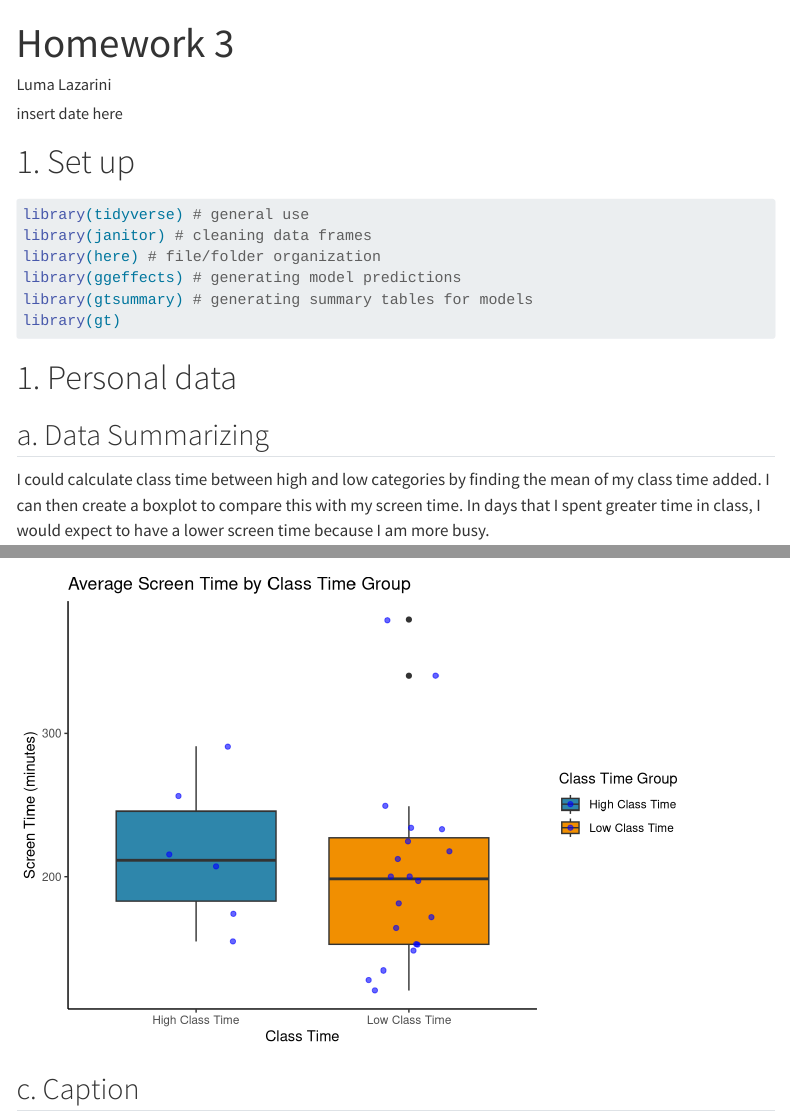
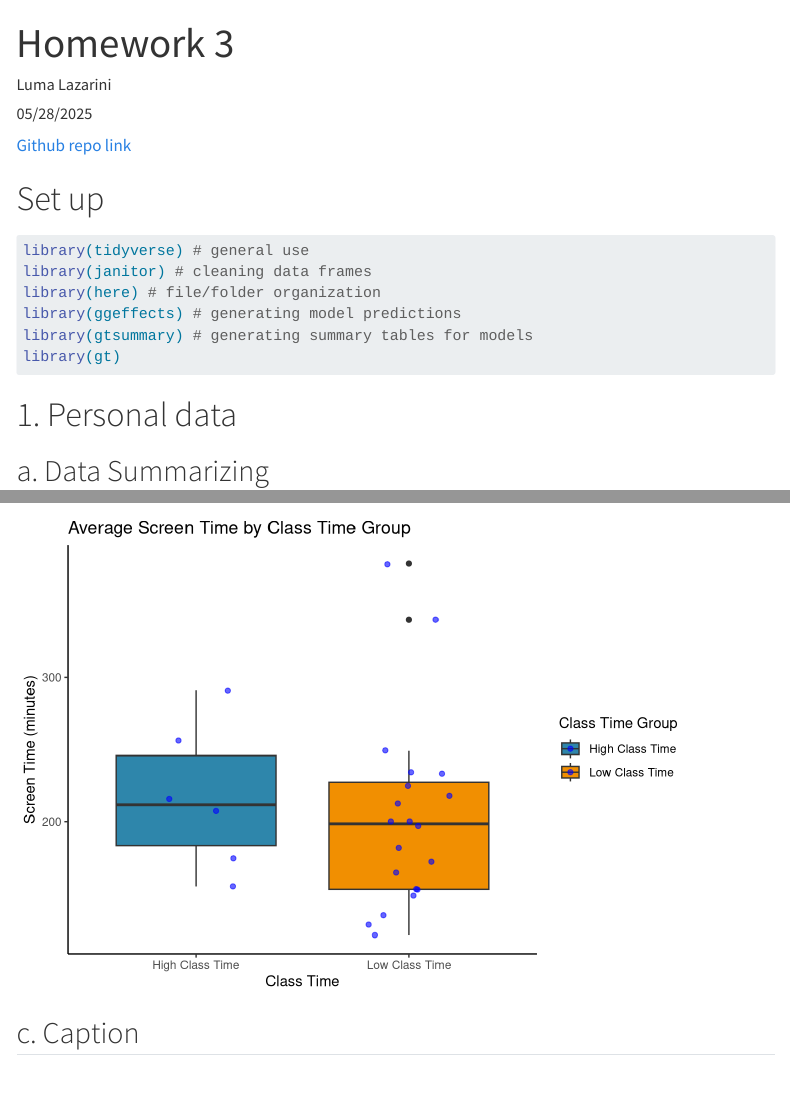
Before and after one commit to lumalazarini/ENVS-193DS_homework-03, a Quarto document (code/homework-03.qmd): the page in a window 1100 px wide, from its top, and a second part further down, joined at a grey line. Rendered offline with R 4.5, knitr and Pandoc in place of Quarto, with nearby package versions; code that draws random numbers runs with fixed seeds of ours; some code elsewhere in the file could not run offline; menus at the side of the page are left out; long lines of code are wrapped.

````diff
--- a/code/homework-03.qmd
+++ b/code/homework-03.qmd
@@ -1,7 +1,7 @@
 ---
 title: "Homework 3"
 author: "Luma Lazarini"
-date: "insert date here"
+date: "05/28/2025"
 format:
   html:
     toc: true # use this to display a table of contents
@@ -10,7 +10,9 @@
   warning: false # use this to make sure warnings don't show up
 ---
 
-# 1. Set up
+[Github repo link](https://github.com/lumalazarini/ENVS-193DS_homework-03)
+
+# Set up
 
 ```{r libraries-and-data}
 library(tidyverse) # general use
````
Also changed, not shown: homework-03.html (renamed from code/homework-03.html), 2 other files.
